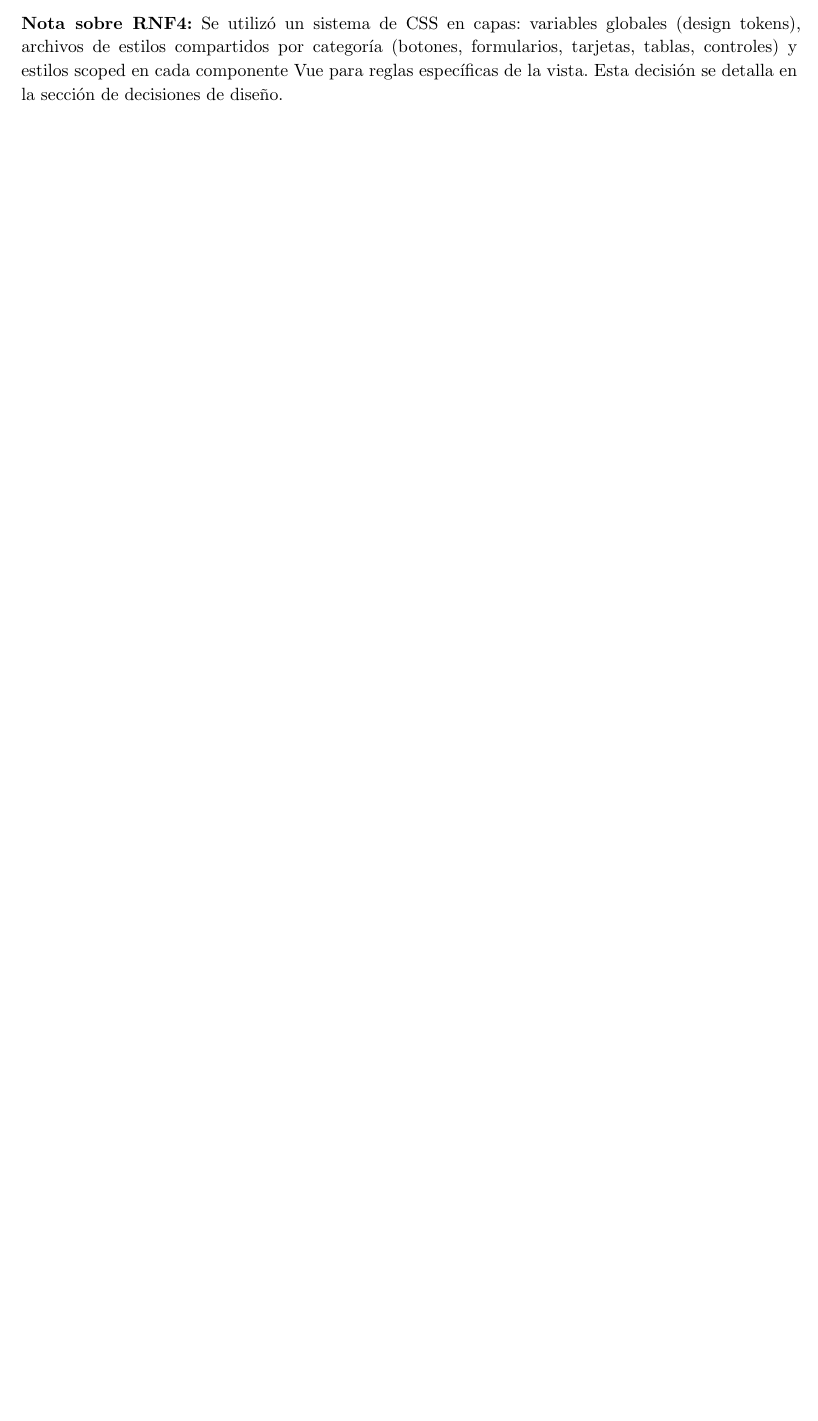
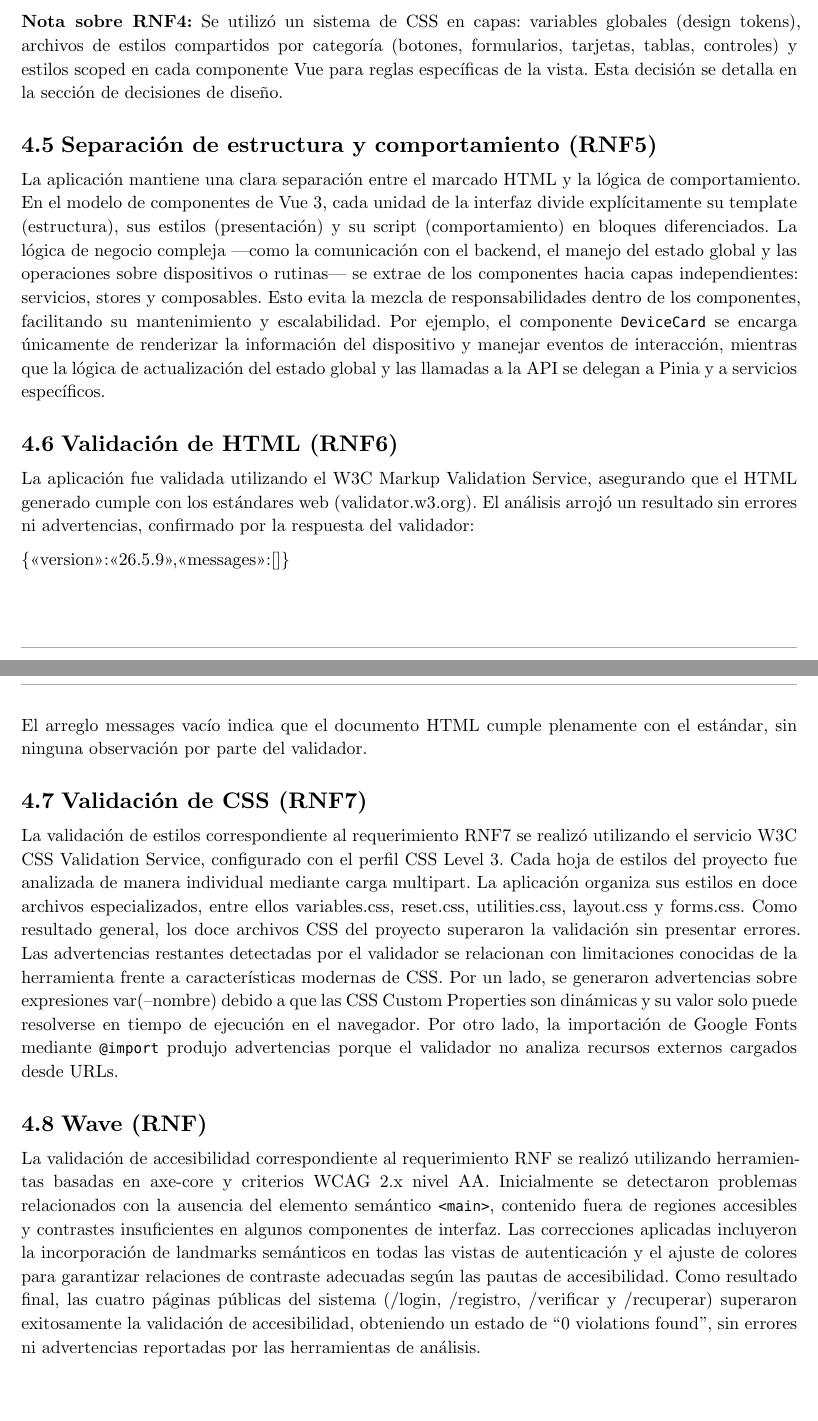
Before and after one commit to JuaniRaggio/homecore, a Typst document (docs/segunda_entrega/informe.typ): part of page 6 of 12 before the commit and two parts of pages 8 and 9 of 16 after it, the two joined at a grey line, cut so that both start at the same text, the shorter picture padded with empty space. Compiled offline with Typst 0.15.

Commit message:
avances en el .typ - se paso lo de rnf

```diff
--- a/docs/segunda_entrega/informe.typ
+++ b/docs/segunda_entrega/informe.typ
@@ -271,4 +285,34 @@ Los colores de los gráficos se asignan por tipo de dispositivo de forma consist
+== Separación de estructura y presentación (RNF4)
+
+La aplicación respeta la separación entre la estructura del contenido y su presentación visual. Cada componente de Vue define su marcado HTML de forma independiente a los estilos que lo afectan, los cuales se declaran en bloques de CSS dedicados dentro del mismo componente o en hojas de estilo globales separadas.
+
 *Nota sobre RNF4:* Se utilizó un sistema de CSS en capas: variables globales (design tokens), archivos de estilos compartidos por categoría (botones, formularios, tarjetas, tablas, controles) y estilos scoped en cada componente Vue para reglas específicas de la vista. Esta decisión se detalla en la sección de decisiones de diseño.
+
+== Separación de estructura y comportamiento (RNF5)
+
+La aplicación mantiene una clara separación entre el marcado HTML y la lógica de comportamiento. En el modelo de componentes de Vue 3, cada unidad de la interfaz divide explícitamente su template (estructura), sus estilos (presentación) y su script (comportamiento) en bloques diferenciados. La lógica de negocio compleja —como la comunicación con el backend, el manejo del estado global y las operaciones sobre dispositivos o rutinas— se extrae de los componentes hacia capas independientes: servicios, stores y composables.
+Esto evita la mezcla de responsabilidades dentro de los componentes, facilitando su mantenimiento y escalabilidad. Por ejemplo, el componente `DeviceCard` se encarga únicamente de renderizar la información del dispositivo y manejar eventos de interacción, mientras que la lógica de actualización del estado global y las llamadas a la API se delegan a Pinia y a servicios específicos.
+
+== Validación de HTML (RNF6)
+
+La aplicación fue validada utilizando el W3C Markup Validation Service, asegurando que el HTML generado cumple con los estándares web (validator.w3.org). El análisis arrojó un resultado sin errores ni advertencias, confirmado por la respuesta del validador:
+
+{"version":"26.5.9","messages":[]}
+
+El arreglo messages vacío indica que el documento HTML cumple plenamente con el estándar, sin ninguna observación por parte del validador.
+
+== Validación de CSS (RNF7)
+
+La validación de estilos correspondiente al requerimiento RNF7 se realizó utilizando el servicio W3C CSS Validation Service, configurado con el perfil CSS Level 3. Cada hoja de estilos del proyecto fue analizada de manera individual mediante carga multipart. La aplicación organiza sus estilos en doce archivos especializados, entre ellos variables.css, reset.css, utilities.css, layout.css y forms.css.
+Como resultado general, los doce archivos CSS del proyecto superaron la validación sin presentar errores.
+Las advertencias restantes detectadas por el validador se relacionan con limitaciones conocidas de la herramienta frente a características modernas de CSS. Por un lado, se generaron advertencias sobre expresiones var(--nombre) debido a que las CSS Custom Properties son dinámicas y su valor solo puede resolverse en tiempo de ejecución en el navegador. Por otro lado, la importación de Google Fonts mediante `@import` produjo advertencias porque el validador no analiza recursos externos cargados desde URLs.
+
+== Wave (RNF)
+
+La validación de accesibilidad correspondiente al requerimiento RNF se realizó utilizando herramientas basadas en axe-core y criterios WCAG 2.x nivel AA. Inicialmente se detectaron problemas relacionados con la ausencia del elemento semántico `<main>`, contenido fuera de regiones accesibles y contrastes insuficientes en algunos componentes de interfaz.
+Las correcciones aplicadas incluyeron la incorporación de landmarks semánticos en todas las vistas de autenticación y el ajuste de colores para garantizar relaciones de contraste adecuadas según las pautas de accesibilidad.
+Como resultado final, las cuatro páginas públicas del sistema (/login, /registro, /verificar y /recuperar) superaron exitosamente la validación de accesibilidad, obteniendo un estado de “0 violations found”, sin errores ni advertencias reportadas por las herramientas de análisis.
+
 
 // ====================================
 // 5. CAPTURAS DE PANTALLA
```
Also changed, not shown: docs/segunda_entrega/hci_before_and_after/consumo/consumoactual.png (added), docs/segunda_entrega/informe.typ (18 more changed lines).
